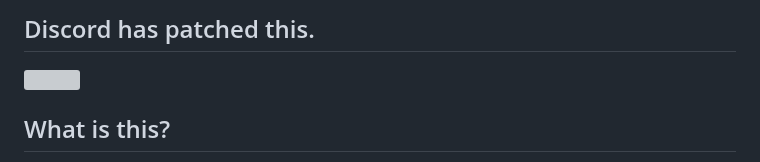
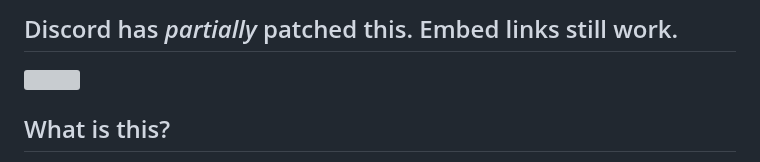
Before and after one commit to PanIntegralus/discord.webm-compilation, a Markdown page: README.md, the part around the change. GitHub-like rendering; grey boxes are pictures that could not be loaded.

Commit message:
Update README.md
#16

```diff
--- a/README.md
+++ b/README.md
@@ -1,4 +1,4 @@
-## Discord has patched this.
+## Discord has _partially_ patched this. Embed links still work.
 
 <img src="https://i.imgur.com/tpldYeP.gif" align="right"></img>
 
```
